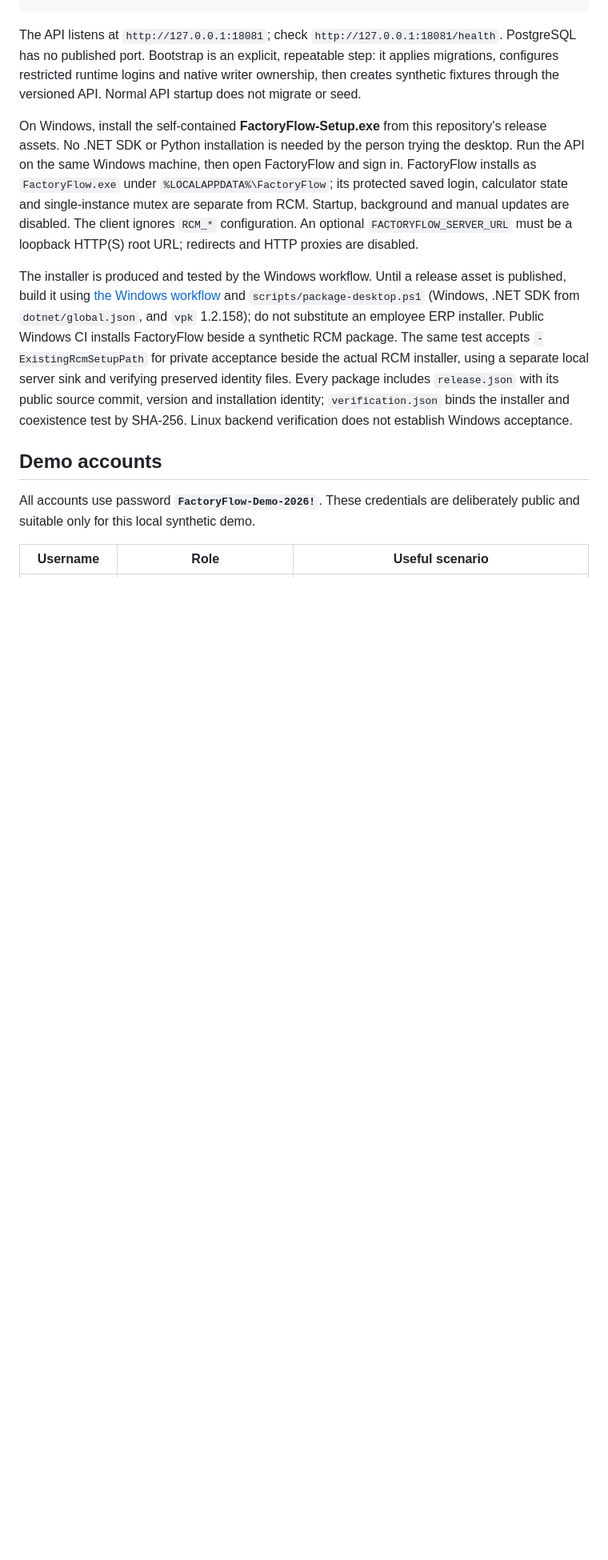
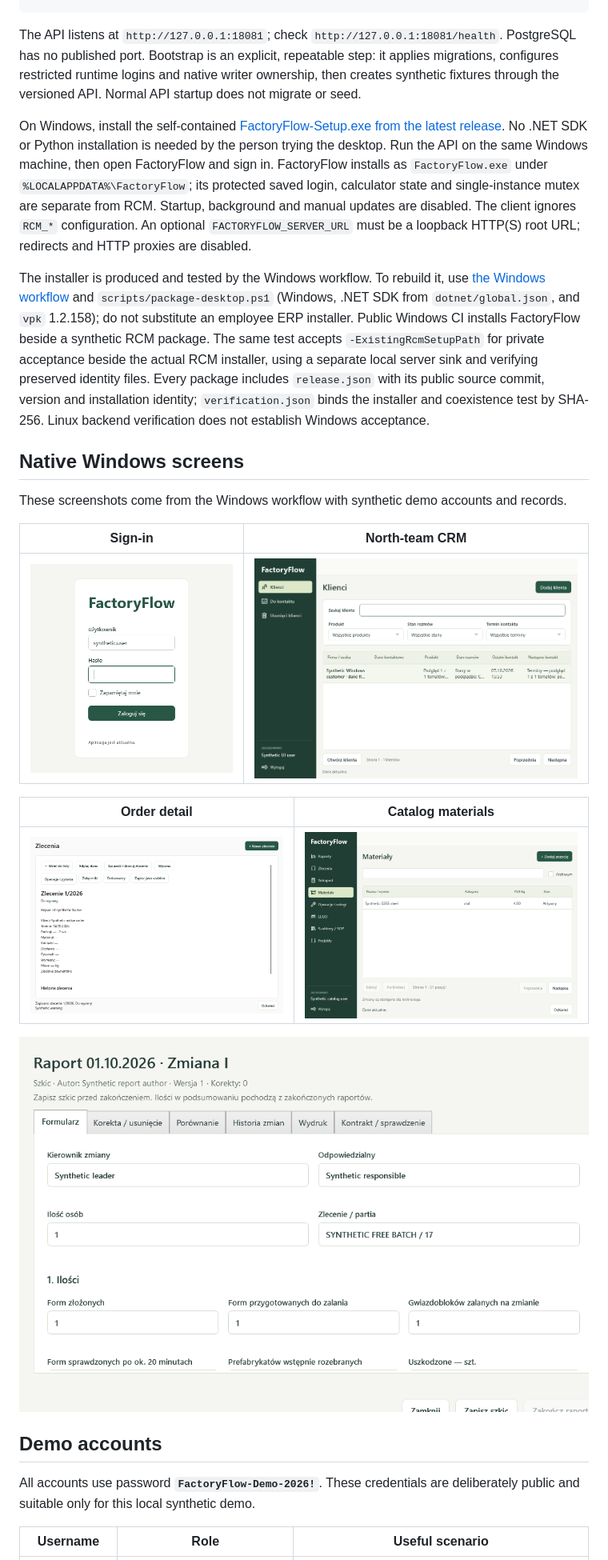
Before and after one commit to janiespalem/rcm-erp-demo, a Markdown page: README.md, the part around one of its changes. Shown at 80% size. Rendered like a GitHub page; pictures changed too: docs/screenshots/native/catalog-materials.png (added), docs/screenshots/native/crm-customers.png (added), docs/screenshots/native/login.png (added); blank space fills up the shorter version.

Commit message:
Document native FactoryFlow demo

```diff
--- a/README.md
+++ b/README.md
@@ -16,9 +16,23 @@ docker compose up -d --build --wait api
 
 The API listens at `http://127.0.0.1:18081`; check `http://127.0.0.1:18081/health`. PostgreSQL has no published port. Bootstrap is an explicit, repeatable step: it applies migrations, configures restricted runtime logins and native writer ownership, then creates synthetic fixtures through the versioned API. Normal API startup does not migrate or seed.
 
-On Windows, install the self-contained **FactoryFlow-Setup.exe** from this repository's release assets. No .NET SDK or Python installation is needed by the person trying the desktop. Run the API on the same Windows machine, then open FactoryFlow and sign in. FactoryFlow installs as `FactoryFlow.exe` under `%LOCALAPPDATA%\FactoryFlow`; its protected saved login, calculator state and single-instance mutex are separate from RCM. Startup, background and manual updates are disabled. The client ignores `RCM_*` configuration. An optional `FACTORYFLOW_SERVER_URL` must be a loopback HTTP(S) root URL; redirects and HTTP proxies are disabled.
+On Windows, install the self-contained [FactoryFlow-Setup.exe from the latest release](https://github.com/janiespalem/rcm-erp-demo/releases/latest/download/FactoryFlow-Setup.exe). No .NET SDK or Python installation is needed by the person trying the desktop. Run the API on the same Windows machine, then open FactoryFlow and sign in. FactoryFlow installs as `FactoryFlow.exe` under `%LOCALAPPDATA%\FactoryFlow`; its protected saved login, calculator state and single-instance mutex are separate from RCM. Startup, background and manual updates are disabled. The client ignores `RCM_*` configuration. An optional `FACTORYFLOW_SERVER_URL` must be a loopback HTTP(S) root URL; redirects and HTTP proxies are disabled.
 
-The installer is produced and tested by the Windows workflow. Until a release asset is published, build it using [the Windows workflow](.github/workflows/windows.yml) and `scripts/package-desktop.ps1` (Windows, .NET SDK from `dotnet/global.json`, and `vpk` 1.2.158); do not substitute an employee ERP installer. Public Windows CI installs FactoryFlow beside a synthetic RCM package. The same test accepts `-ExistingRcmSetupPath` for private acceptance beside the actual RCM installer, using a separate local server sink and verifying preserved identity files. Every package includes `release.json` with its public source commit, version and installation identity; `verification.json` binds the installer and coexistence test by SHA-256. Linux backend verification does not establish Windows acceptance.
+The installer is produced and tested by the Windows workflow. To rebuild it, use [the Windows workflow](.github/workflows/windows.yml) and `scripts/package-desktop.ps1` (Windows, .NET SDK from `dotnet/global.json`, and `vpk` 1.2.158); do not substitute an employee ERP installer. Public Windows CI installs FactoryFlow beside a synthetic RCM package. The same test accepts `-ExistingRcmSetupPath` for private acceptance beside the actual RCM installer, using a separate local server sink and verifying preserved identity files. Every package includes `release.json` with its public source commit, version and installation identity; `verification.json` binds the installer and coexistence test by SHA-256. Linux backend verification does not establish Windows acceptance.
+
+## Native Windows screens
+
+These screenshots come from the Windows workflow with synthetic demo accounts and records.
+
+| Sign-in | North-team CRM |
+|---|---|
+| ![FactoryFlow sign-in](docs/screenshots/native/login.png) | ![FactoryFlow customer list](docs/screenshots/native/crm-customers.png) |
+
+| Order detail | Catalog materials |
+|---|---|
+| ![Synthetic order detail](docs/screenshots/native/order-detail.png) | ![Synthetic materials catalog](docs/screenshots/native/catalog-materials.png) |
+
+![Synthetic shift report form](docs/screenshots/native/shift-report.png)
 
 ## Demo accounts
 
```
Also changed, not shown: other parts of README.md (+1 -1 lines).
